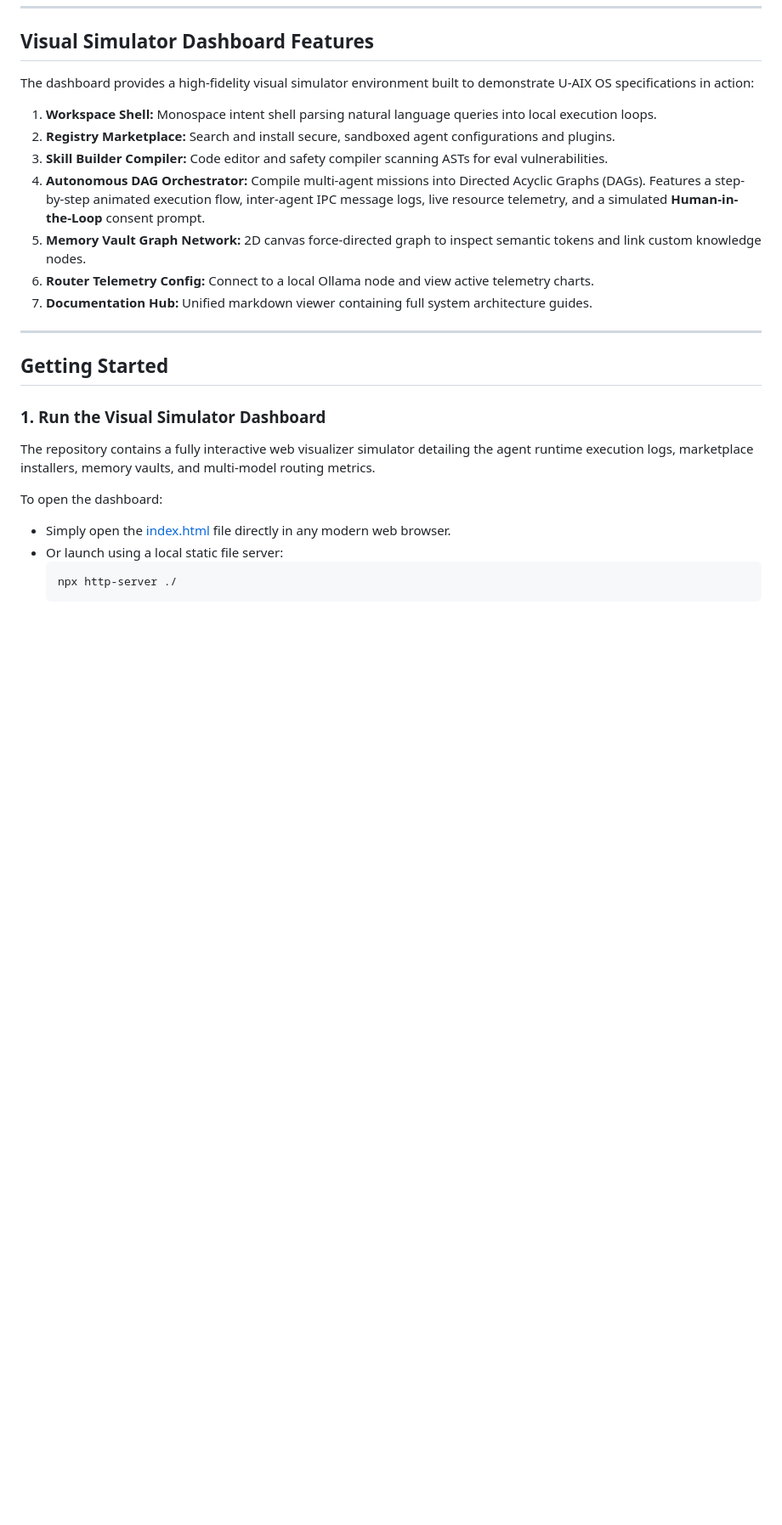
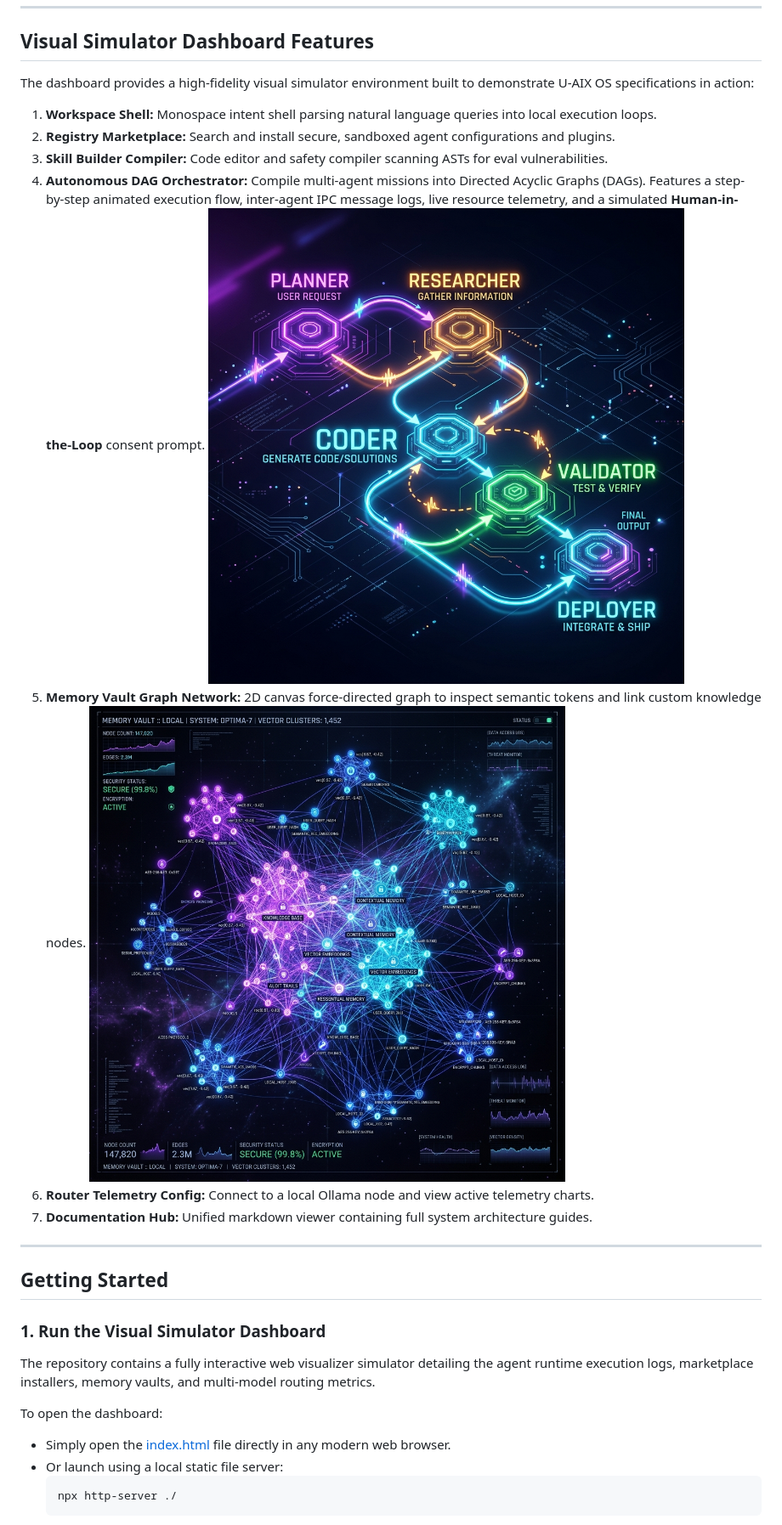
Before and after one commit to vijaymahes9080/Universal-Cross-Platform-Agentic-AI-Ecosystem-AI-Operating-System-Agent-Marketplace, a Markdown page: README.md, the part around one of its changes. Shown at 85% size. Drawn GitHub-style; pictures changed too: docs/images/dag_orchestrator.png (added), docs/images/memory_vault_graph.png (added); blank space fills up the shorter version.

Commit message:
Add creative illustrations to README and refactor layout alignment to use stylesheets

```diff
--- a/README.md
+++ b/README.md
@@ -22,7 +24,9 @@ The dashboard provides a high-fidelity visual simulator environment built to dem
 2. **Registry Marketplace:** Search and install secure, sandboxed agent configurations and plugins.
 3. **Skill Builder Compiler:** Code editor and safety compiler scanning ASTs for eval vulnerabilities.
 4. **Autonomous DAG Orchestrator:** Compile multi-agent missions into Directed Acyclic Graphs (DAGs). Features a step-by-step animated execution flow, inter-agent IPC message logs, live resource telemetry, and a simulated **Human-in-the-Loop** consent prompt.
+   ![Autonomous DAG Orchestrator](docs/images/dag_orchestrator.png)
 5. **Memory Vault Graph Network:** 2D canvas force-directed graph to inspect semantic tokens and link custom knowledge nodes.
+   ![Local Memory Vault Graph](docs/images/memory_vault_graph.png)
 6. **Router Telemetry Config:** Connect to a local Ollama node and view active telemetry charts.
 7. **Documentation Hub:** Unified markdown viewer containing full system architecture guides.
 
```
Also changed, not shown: other parts of README.md (+2 -0 lines), docs/images/dashboard_main.png (added), 2 other files.
